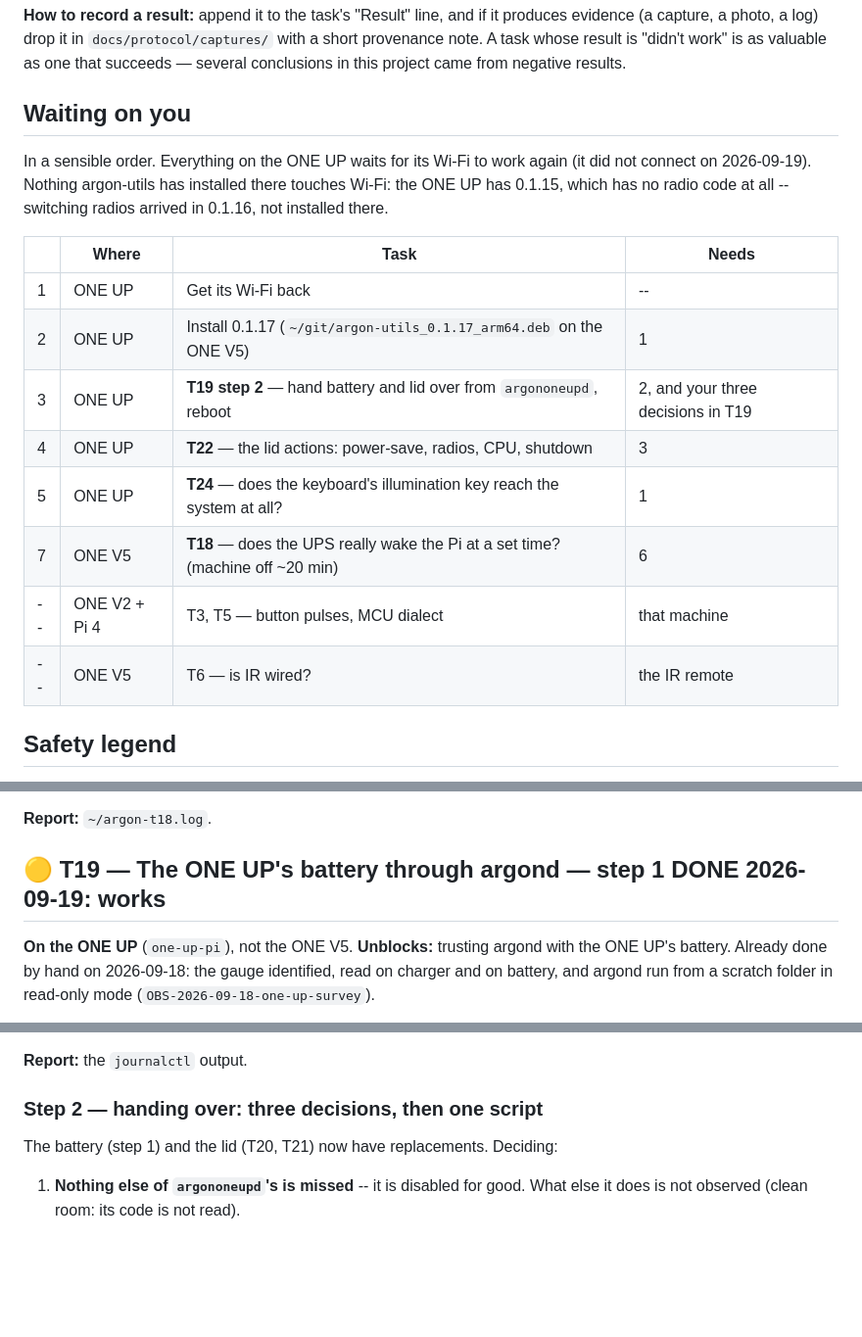
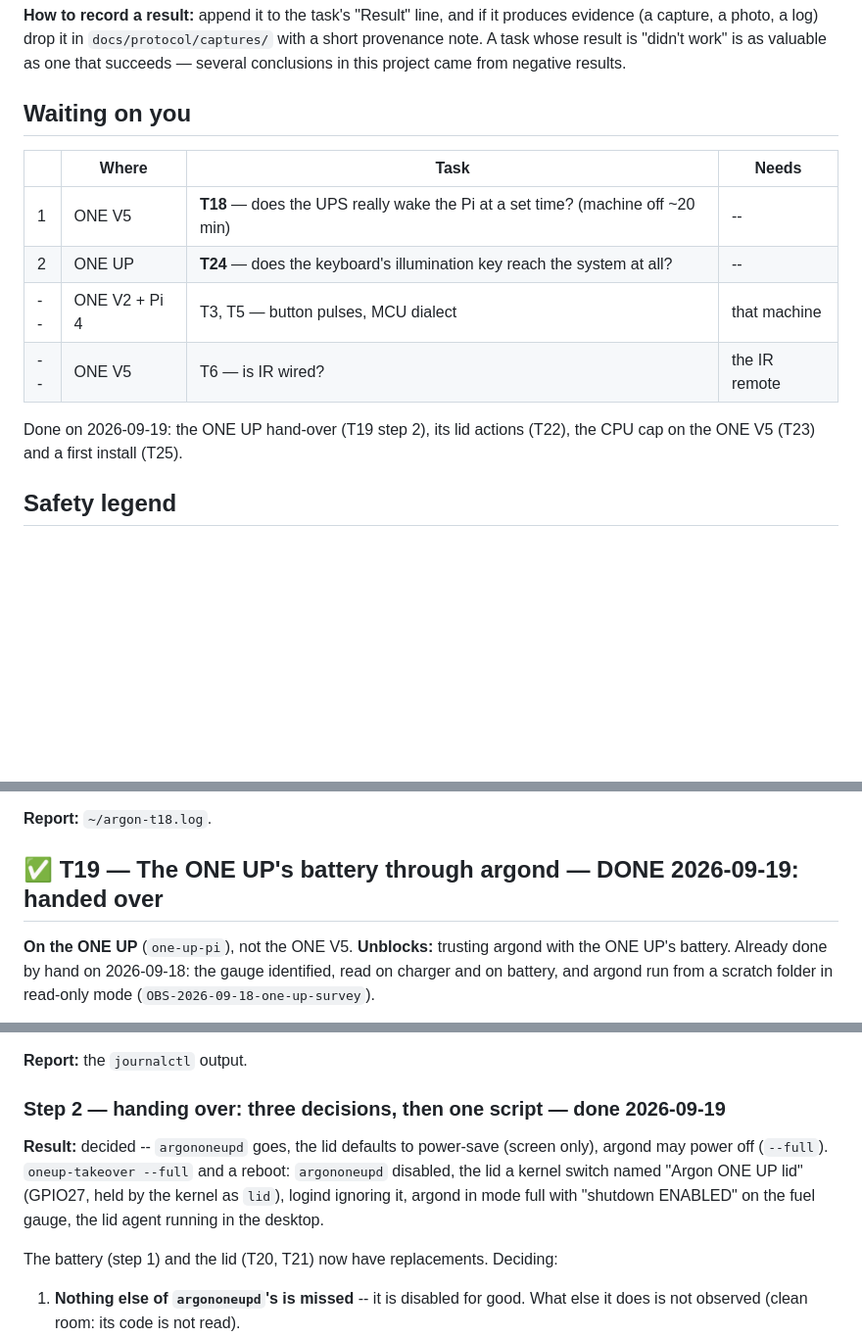
Before and after one commit to dc0sk/argon-utils, a Markdown page: docs/testing/HUMAN-TASKS.md, 3 parts joined by grey strips. Shown at 98% size. Rendered like a GitHub page; blank space fills up the shorter version.

Commit message:
docs(status): the task overview and OPEN.md catch up with 2026-09-19
What waits on the user is now only T18, T24 and the Pi 4 / IR tasks;
T19 step 2 is recorded as done, and OPEN.md's ONE UP entry says it has
been handed over.

Co-Authored-By: Claude Opus 5 (1M context) <noreply@anthropic.com>

```diff
--- a/docs/testing/HUMAN-TASKS.md
+++ b/docs/testing/HUMAN-TASKS.md
@@ -21,20 +21,15 @@ several conclusions in this project came from negative results.
 
 ## Waiting on you
 
-In a sensible order. Everything on the ONE UP waits for its Wi-Fi to work again (it did not
-connect on 2026-09-19). Nothing argon-utils has installed there touches Wi-Fi: the ONE UP has
-0.1.15, which has no radio code at all -- switching radios arrived in 0.1.16, not installed there.
-
 | | Where | Task | Needs |
 |---|---|---|---|
-| 1 | ONE UP | Get its Wi-Fi back | -- |
-| 2 | ONE UP | Install 0.1.17 (`~/git/argon-utils_0.1.17_arm64.deb` on the ONE V5) | 1 |
-| 3 | ONE UP | **T19 step 2** — hand battery and lid over from `argononeupd`, reboot | 2, and your three decisions in T19 |
-| 4 | ONE UP | **T22** — the lid actions: power-save, radios, CPU, shutdown | 3 |
-| 5 | ONE UP | **T24** — does the keyboard's illumination key reach the system at all? | 1 |
-| 7 | ONE V5 | **T18** — does the UPS really wake the Pi at a set time? (machine off ~20 min) | 6 |
+| 1 | ONE V5 | **T18** — does the UPS really wake the Pi at a set time? (machine off ~20 min) | -- |
+| 2 | ONE UP | **T24** — does the keyboard's illumination key reach the system at all? | -- |
 | -- | ONE V2 + Pi 4 | T3, T5 — button pulses, MCU dialect | that machine |
 | -- | ONE V5 | T6 — is IR wired? | the IR remote |
+
+Done on 2026-09-19: the ONE UP hand-over (T19 step 2), its lid actions (T22), the CPU cap on the
+ONE V5 (T23) and a first install (T25).
 
 ## Safety legend
 
@@ -880,7 +875,7 @@ It powers off a minute later. **Note the wake time it printed.**
 
 **Report:** `~/argon-t18.log`.
 
-## 🟡 T19 — The ONE UP's battery through argond — **step 1 DONE 2026-09-19: works**
+## ✅ T19 — The ONE UP's battery through argond — **DONE 2026-09-19: handed over**
 
 **On the ONE UP** (`one-up-pi`), not the ONE V5. **Unblocks:** trusting argond with the ONE
 UP's battery. Already done by hand on 2026-09-18: the gauge identified, read on charger and on
@@ -924,7 +919,12 @@ should follow.
 
 **Report:** the `journalctl` output.
 
-### Step 2 — handing over: three decisions, then one script
+### Step 2 — handing over: three decisions, then one script — **done 2026-09-19**
+
+**Result:** decided -- `argononeupd` goes, the lid defaults to power-save (screen only), argond may
+power off (`--full`). `oneup-takeover --full` and a reboot: `argononeupd` disabled, the lid a kernel
+switch named "Argon ONE UP lid" (GPIO27, held by the kernel as `lid`), logind ignoring it, argond
+in mode full with "shutdown ENABLED" on the fuel gauge, the lid agent running in the desktop.
 
 The battery (step 1) and the lid (T20, T21) now have replacements. Deciding:
 
```
Also changed, not shown: docs/project/OPEN.md (+1 -1 lines).
